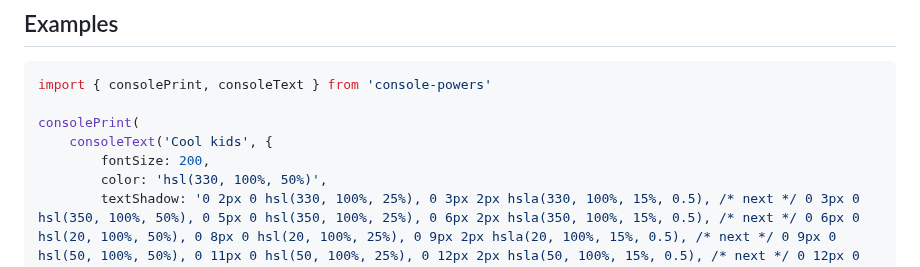
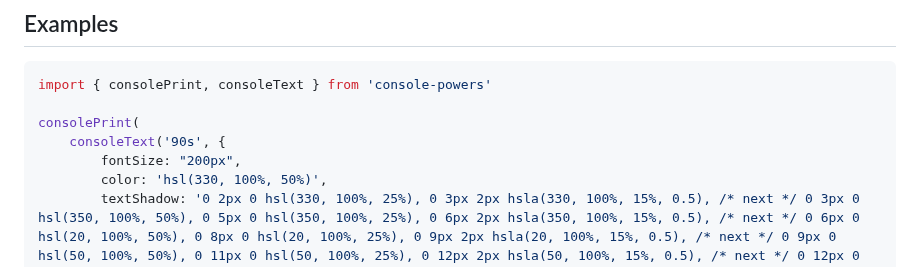
Before and after one commit to astoilkov/console-powers, a Markdown page: README.md, the part around the change. Drawn GitHub-style.

Commit message:
✏️ update first example

```diff
--- a/README.md
+++ b/README.md
@@ -31,8 +31,8 @@ npm install {{data.name}}
 import { consolePrint, consoleText } from 'console-powers'
 
 consolePrint(
-    consoleText('Cool kids', {
-        fontSize: 200,
+    consoleText('90s', {
+        fontSize: "200px",
     	color: 'hsl(330, 100%, 50%)',
     	textShadow: '0 2px 0 hsl(330, 100%, 25%), 0 3px 2px hsla(330, 100%, 15%, 0.5), /* next */ 0 3px 0 hsl(350, 100%, 50%), 0 5px 0 hsl(350, 100%, 25%), 0 6px 2px hsla(350, 100%, 15%, 0.5), /* next */ 0 6px 0 hsl(20, 100%, 50%), 0 8px 0 hsl(20, 100%, 25%), 0 9px 2px hsla(20, 100%, 15%, 0.5), /* next */ 0 9px 0 hsl(50, 100%, 50%), 0 11px 0 hsl(50, 100%, 25%), 0 12px 2px hsla(50, 100%, 15%, 0.5), /* next */ 0 12px 0 hsl(70, 100%, 50%), 0 14px 0 hsl(70, 100%, 25%), 0 15px 2px hsla(70, 100%, 15%, 0.5), /* next */ 0 15px 0 hsl(90, 100%, 50%), 0 17px 0 hsl(90, 100%, 25%), 0 17px 2px hsla(90, 100%, 15%, 0.5)',
     })
```
